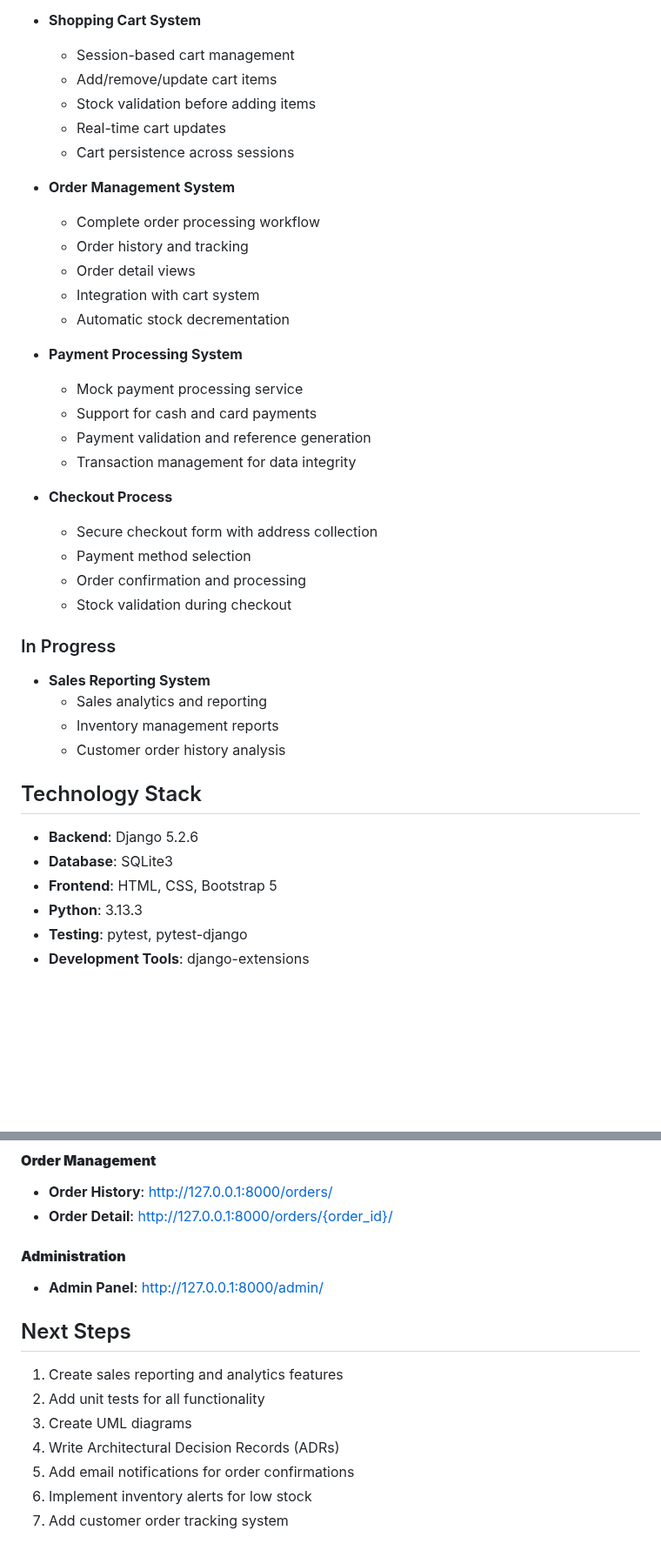
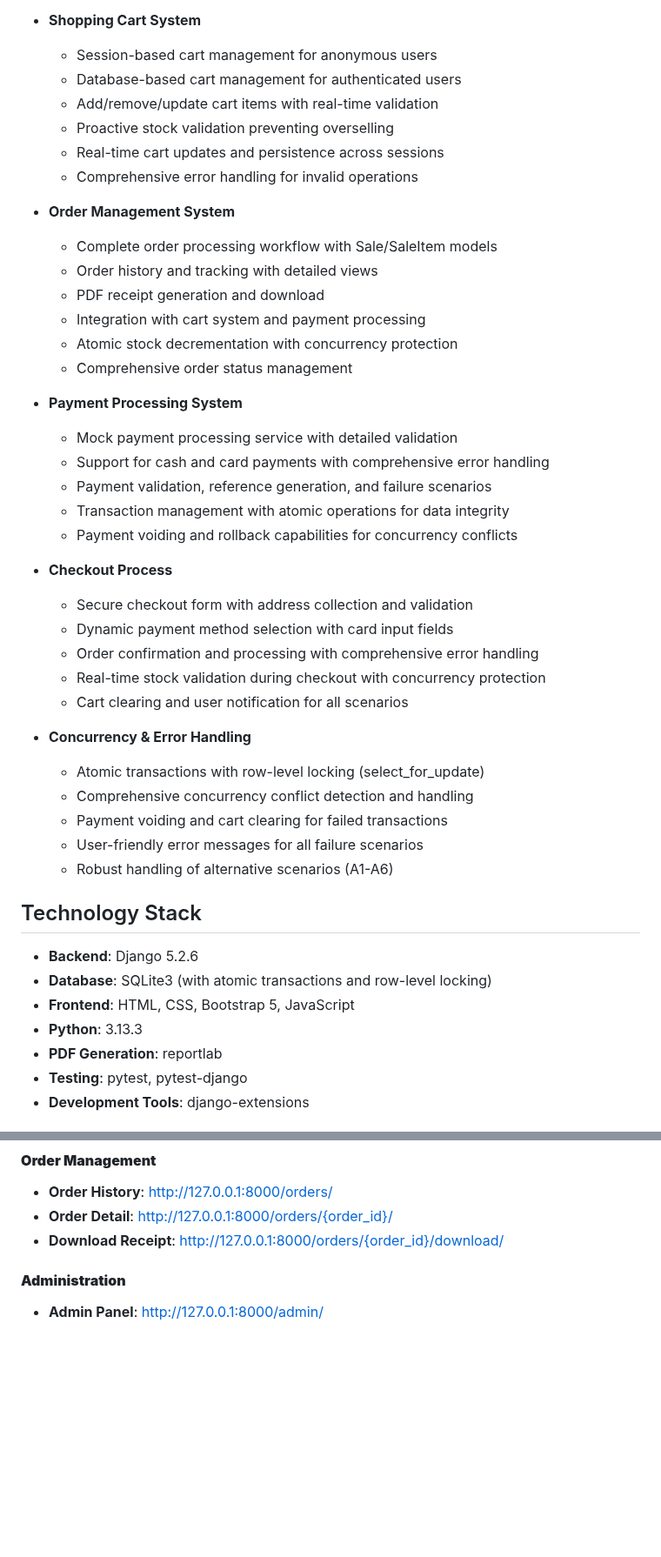
Before and after one commit to r-0n/software-architecture-project, a Markdown page: README.md, 2 parts joined by grey strips. Shown at 87% size. Rendered like a GitHub page; blank space fills up the shorter version.

```diff
--- a/README.md
+++ b/README.md
@@ -32,43 +30,50 @@ A retail management system with user authentication and product management capab
   - Responsive web interface
 
 - **Shopping Cart System**
-  - Session-based cart management
-  - Add/remove/update cart items
-  - Stock validation before adding items
-  - Real-time cart updates
-  - Cart persistence across sessions
+  - Session-based cart management for anonymous users
+  - Database-based cart management for authenticated users
+  - Add/remove/update cart items with real-time validation
+  - Proactive stock validation preventing overselling
+  - Real-time cart updates and persistence across sessions
+  - Comprehensive error handling for invalid operations
 
 - **Order Management System**
-  - Complete order processing workflow
-  - Order history and tracking
-  - Order detail views
-  - Integration with cart system
-  - Automatic stock decrementation
+  - Complete order processing workflow with Sale/SaleItem models
+  - Order history and tracking with detailed views
+  - PDF receipt generation and download
+  - Integration with cart system and payment processing
+  - Atomic stock decrementation with concurrency protection
+  - Comprehensive order status management
 
 - **Payment Processing System**
-  - Mock payment processing service
-  - Support for cash and card payments
-  - Payment validation and reference generation
-  - Transaction management for data integrity
+  - Mock payment processing service with detailed validation
+  - Support for cash and card payments with comprehensive error handling
+  - Payment validation, reference generation, and failure scenarios
+  - Transaction management with atomic operations for data integrity
+  - Payment voiding and rollback capabilities for concurrency conflicts
 
 - **Checkout Process**
-  - Secure checkout form with address collection
-  - Payment method selection
-  - Order confirmation and processing
-  - Stock validation during checkout
+  - Secure checkout form with address collection and validation
+  - Dynamic payment method selection with card input fields
+  - Order confirmation and processing with comprehensive error handling
+  - Real-time stock validation during checkout with concurrency protection
+  - Cart clearing and user notification for all scenarios
 
-### In Progress
-- **Sales Reporting System**
-  - Sales analytics and reporting
-  - Inventory management reports
-  - Customer order history analysis
+- **Concurrency & Error Handling**
+  - Atomic transactions with row-level locking (select_for_update)
+  - Comprehensive concurrency conflict detection and handling
+  - Payment voiding and cart clearing for failed transactions
+  - User-friendly error messages for all failure scenarios
+  - Robust handling of alternative scenarios (A1-A6)
+
 
 ## Technology Stack
 
 - **Backend**: Django 5.2.6
-- **Database**: SQLite3
-- **Frontend**: HTML, CSS, Bootstrap 5
+- **Database**: SQLite3 (with atomic transactions and row-level locking)
+- **Frontend**: HTML, CSS, Bootstrap 5, JavaScript
 - **Python**: 3.13.3
+- **PDF Generation**: reportlab
 - **Testing**: pytest, pytest-django
 - **Development Tools**: django-extensions
 
@@ -235,17 +240,7 @@ Open your web browser and navigate to:
 #### **Order Management**
 - **Order History**: http://127.0.0.1:8000/orders/
 - **Order Detail**: http://127.0.0.1:8000/orders/{order_id}/
+- **Download Receipt**: http://127.0.0.1:8000/orders/{order_id}/download/
 
 #### **Administration**
 - **Admin Panel**: http://127.0.0.1:8000/admin/
-
-
-## Next Steps
-
-1. Create sales reporting and analytics features
-2. Add unit tests for all functionality
-3. Create UML diagrams
-4. Write Architectural Decision Records (ADRs)
-5. Add email notifications for order confirmations
-6. Implement inventory alerts for low stock
-7. Add customer order tracking system
```
Also changed, not shown: other parts of README.md (+3 -5 lines).
